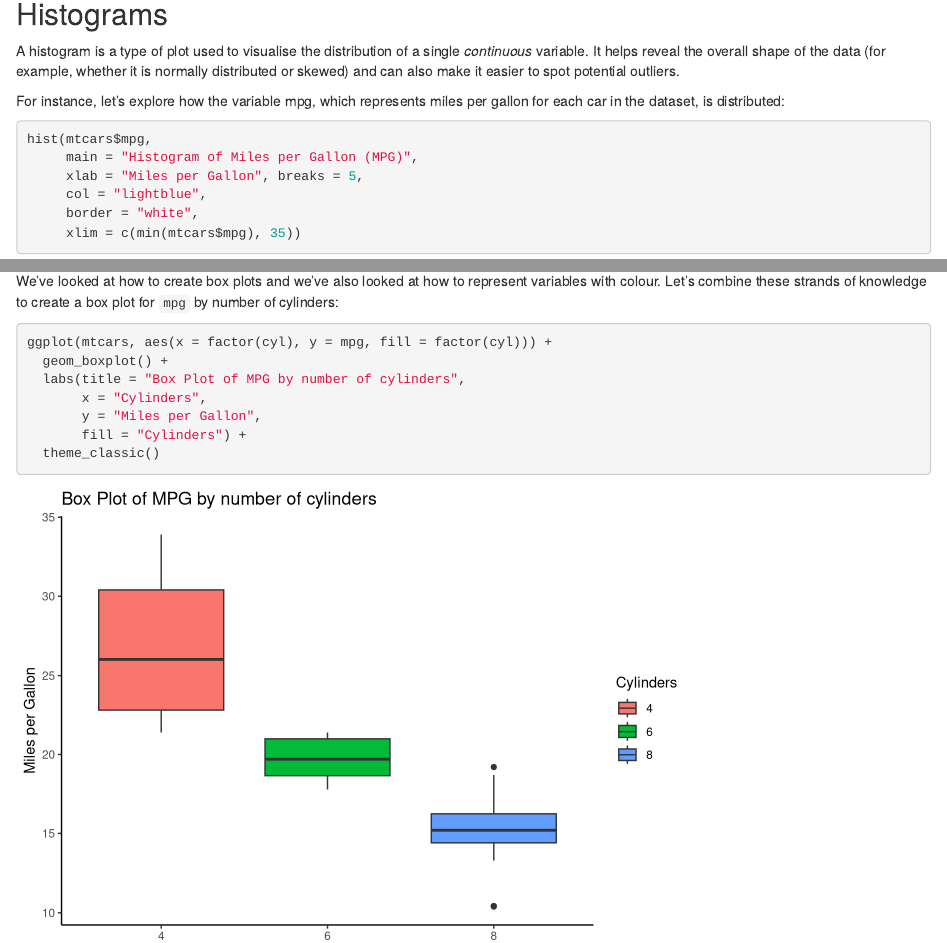
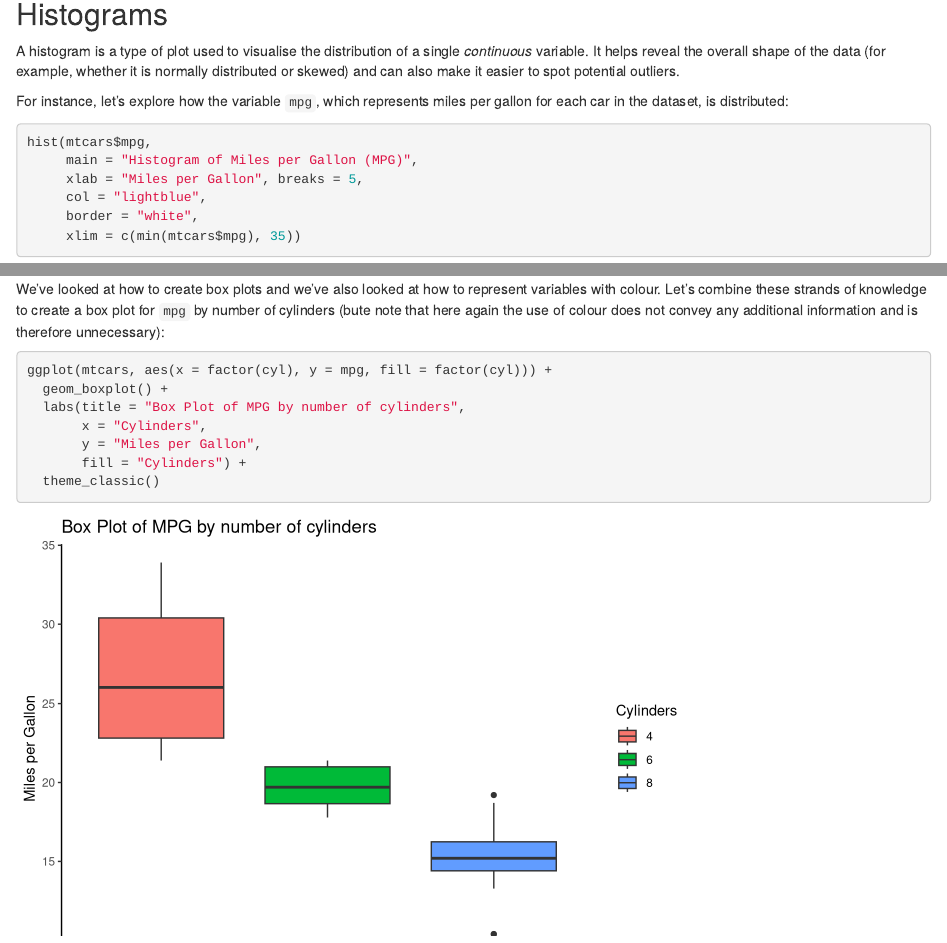
Before and after one commit to mariakna/SEDarc2025_Intro_to_Data_Vis_in_R, an R Markdown document (Intro_to_Data_Vis_in_R_main.Rmd): the page in a window 1100 px wide, from 560 px down, and a second part further down, joined at a grey line. Rendered offline with R 4.5, knitr and Pandoc, with nearby package versions; drawn as R Markdown's standard HTML page in place of the format the file asks for; code that draws random numbers runs with fixed seeds of ours; some code elsewhere in the file could not run offline.

Commit message:
Fixed typos and made minor edits

````diff
--- a/Intro_to_Data_Vis_in_R_main.Rmd
+++ b/Intro_to_Data_Vis_in_R_main.Rmd
@@ -39,7 +39,7 @@ head(mtcars)
 
 A histogram is a type of plot used to visualise the distribution of a single *continuous* variable. It helps reveal the overall shape of the data (for example, whether it is normally distributed or skewed) and can also make it easier to spot potential outliers.
 
-For instance, let's explore how the variable mpg, which represents miles per gallon for each car in the dataset, is distributed:
+For instance, let's explore how the variable `mpg`, which represents miles per gallon for each car in the dataset, is distributed:
 
 ```{r}
 hist(mtcars$mpg,
@@ -955,7 +955,7 @@ ggplot(pressure, aes(x = temperature, y = pressure)) +
 
 ## Box plots with 2 variables
 
-We've looked at how to create box plots and we've also looked at how to represent variables with colour. Let's combine these strands of knowledge to create a box plot for `mpg` by number of cylinders:
+We've looked at how to create box plots and we've also looked at how to represent variables with colour. Let's combine these strands of knowledge to create a box plot for `mpg` by number of cylinders (bute note that here again the use of colour does not convey any additional information and is therefore unnecessary):
 
 ```{r}
 ggplot(mtcars, aes(x = factor(cyl), y = mpg, fill = factor(cyl))) +
````
Also changed, not shown: fig4.pdf, Intro_to_Data_Vis_in_R_main.Rmd (2 more changed lines).
